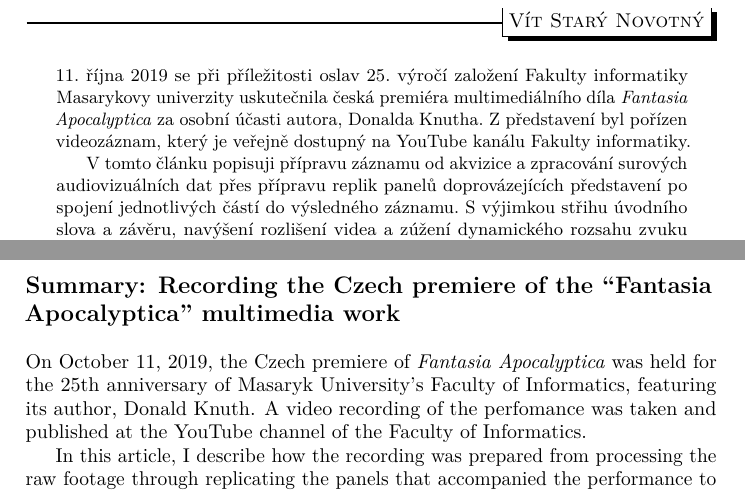
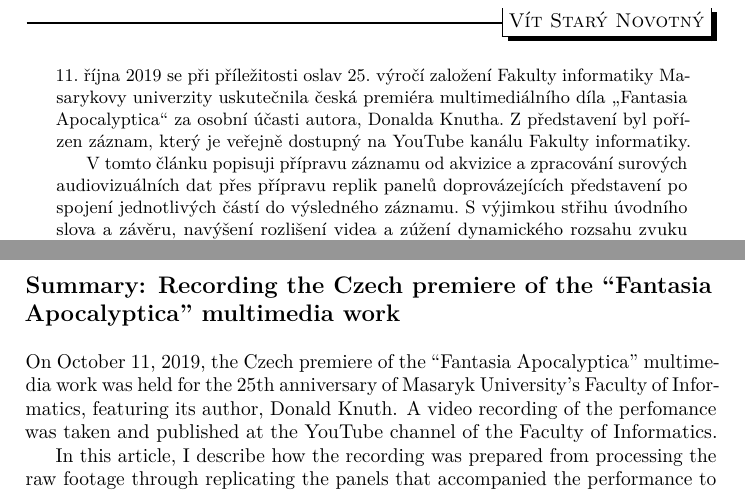
Before and after one commit to Witiko/fantasia-apocalyptica, a LaTeX document (main.tex): two parts of pages 1 and 14 of 14, joined at a grey line, cut so that both start at the same text. Compiled offline with LuaLaTeX.

Commit message:
Consistently use quotation marks for the work in title and abstract

```diff
--- a/main.tex
+++ b/main.tex
@@ -81,7 +81,8 @@
 
 \vspace{-15pt}
 \begin{abstract}
-11. října 2019 se při příležitosti oslav 25. výročí založení Fakulty informatiky Masarykovy univerzity uskutečnila česká premiéra multimediálního díla \emph{Fantasia Apocalyptica} za osobní účasti autora, Donalda Knutha. Z představení byl pořízen videozáznam, který je veřejně dostupný na YouTube kanálu Fakulty informatiky.
+11. října 2019 se při příležitosti oslav 25. výročí založení Fakulty informatiky Masarykovy univerzity uskutečnila česká premiéra multimediálního díla ,,Fantasia Apocalyptica`` za osobní účasti autora, Donalda Knutha. Z představení byl pořízen záznam, který je veřejně dostupný na YouTube kanálu Fakulty informatiky.
+\oldlooseness=-1
 
 V tomto článku popisuji přípravu záznamu od akvizice a zpracování surových audiovizuálních dat přes přípravu replik panelů doprovázejících představení po spojení jednotlivých částí do výsledného záznamu. S výjimkou střihu úvodního slova a závěru, navýšení rozlišení videa a zúžení dynamického rozsahu zvuku proběhlo zpracování pomocí svobodných nástrojů jako \TeX, Audacity, Aegisub, FFmpeg, \acro{MLT}, \acro{PDF}tk a ImageMagick. V článku ukazuji užití těchto nástrojů.
 \end{abstract}
@@ -213,7 +214,8 @@ TODO
 \endgroup
 
 \begin{summary}
-On October 11, 2019, the Czech premiere of \emph{Fantasia Apocalyptica} was held for the 25th anniversary of Masaryk University's Faculty of Informatics, featuring its author, Donald Knuth. A video recording of the perfomance was taken and published at the YouTube channel of the Faculty of Informatics.
+On October 11, 2019, the Czech premiere of the ``Fantasia Apocalyptica'' multimedia work was held for the 25th anniversary of Masaryk University's Faculty of Informatics, featuring its author, Donald Knuth. A video recording of the perfomance was taken and published at the YouTube channel of the Faculty of Informatics.
+\oldlooseness=-1
 
 In this article, I describe how the recording was prepared from processing the raw footage through replicating the panels that accompanied the performance to the final composition. Apart from super-resolution imaging, the editing of the intro and the wrap-up, and the compression of sound, only free open-source tools like \TeX, Audacity, Aegisub, FFmpeg, \acro{MLT}, \acro{PDF}tk, and ImageMagick were used. In the article, I describe how readers can use these tools for their own recordings.
 
```
Also changed, not shown: main.tex (2 more changed lines).
